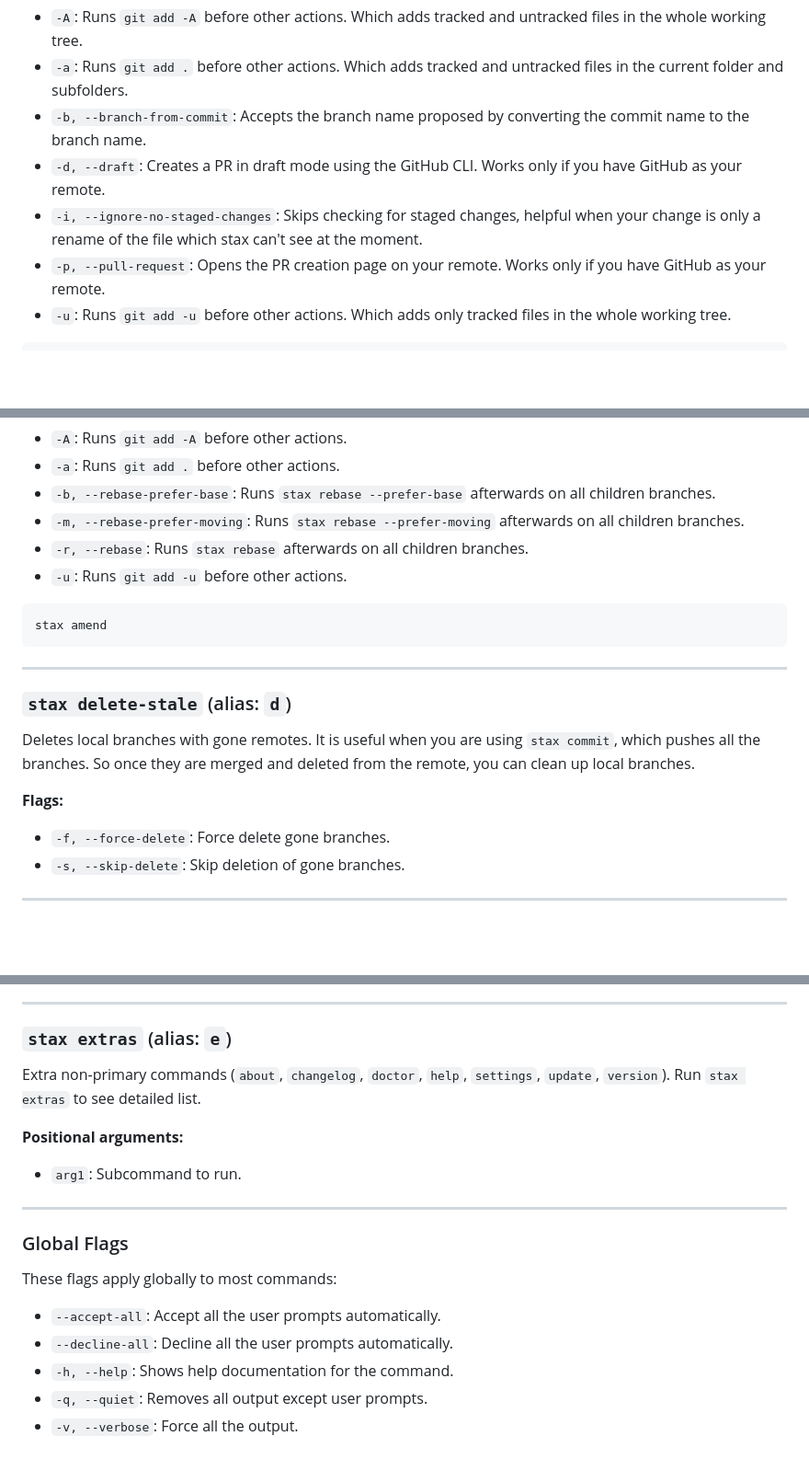
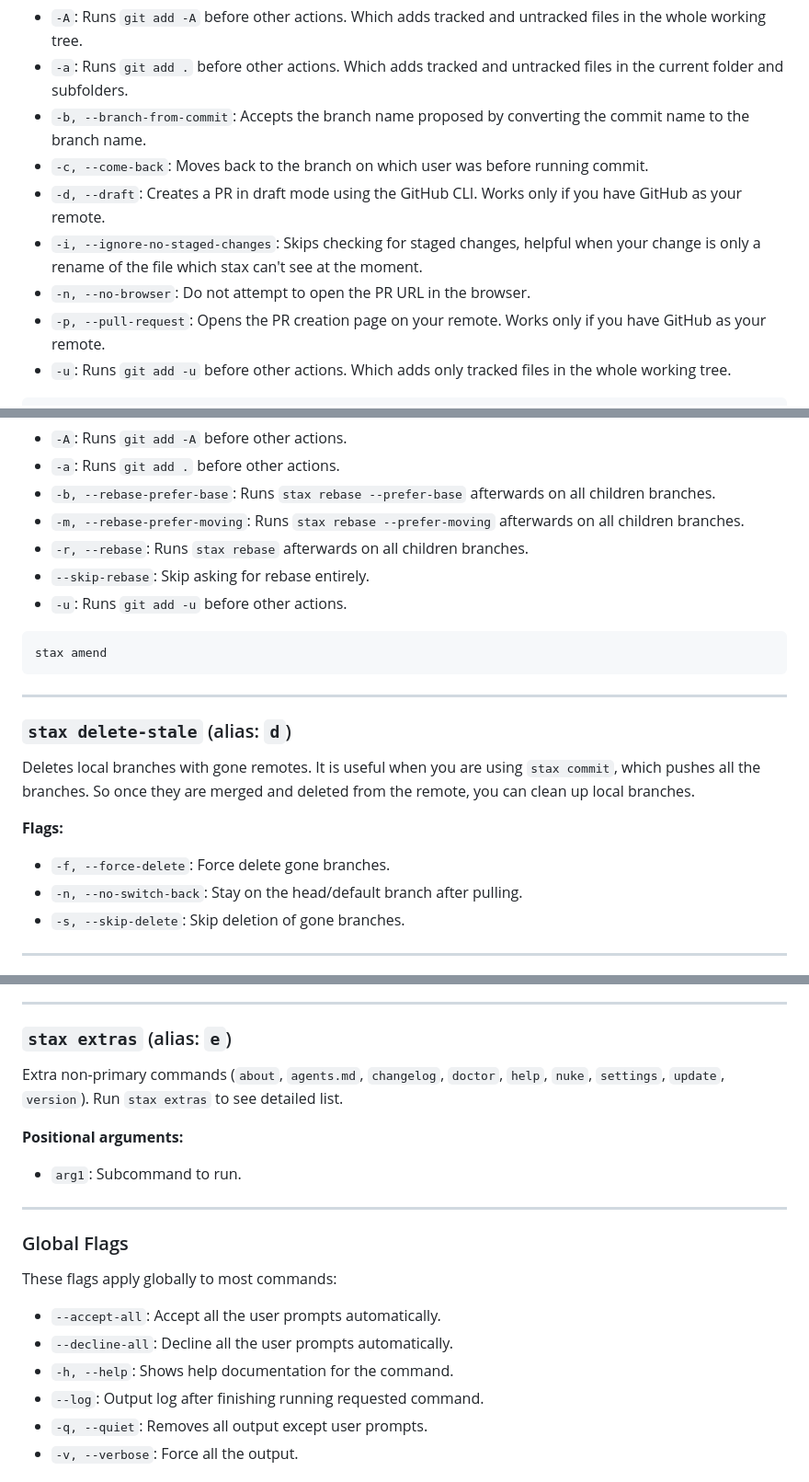
Before and after one commit to TarasMazepa/stax, a Markdown page: README.md, 3 parts joined by grey strips. Shown at 92% size. Rendered like a GitHub page; blank space fills up the shorter version.

Commit message:
Update README.md with newly added flags and commands (#1194)
Updated README.md to reflect the latest changes to the `stax` CLI:
- `stax commit`: added `-c, --come-back` and `-n, --no-browser`
- `stax amend`: added `--skip-rebase`
- `stax pull`: added `-n, --no-switch-back`
- `stax extras`: added `agents.md` and `nuke`
- Global Flags: added `--log`

Co-authored-by: google-labs-jules[bot] <161369871+google-labs-jules[bot]@users.noreply.github.com>

```diff
--- a/README.md
+++ b/README.md
@@ -86,8 +86,10 @@ Creates a branch, commits current changes with the same name as the branch, and
 * `-A`: Runs `git add -A` before other actions. Which adds tracked and untracked files in the whole working tree.
 * `-a`: Runs `git add .` before other actions. Which adds tracked and untracked files in the current folder and subfolders.
 * `-b, --branch-from-commit`: Accepts the branch name proposed by converting the commit name to the branch name.
+* `-c, --come-back`: Moves back to the branch on which user was before running commit.
 * `-d, --draft`: Creates a PR in draft mode using the GitHub CLI. Works only if you have GitHub as your remote.
 * `-i, --ignore-no-staged-changes`: Skips checking for staged changes, helpful when your change is only a rename of the file which stax can't see at the moment.
+* `-n, --no-browser`: Do not attempt to open the PR URL in the browser.
 * `-p, --pull-request`: Opens the PR creation page on your remote. Works only if you have GitHub as your remote.
 * `-u`: Runs `git add -u` before other actions. Which adds only tracked files in the whole working tree.
 
@@ -116,6 +118,7 @@ Amends to the current commit and force pushes the branch.
 * `-b, --rebase-prefer-base`: Runs `stax rebase --prefer-base` afterwards on all children branches.
 * `-m, --rebase-prefer-moving`: Runs `stax rebase --prefer-moving` afterwards on all children branches.
 * `-r, --rebase`: Runs `stax rebase` afterwards on all children branches.
+* `--skip-rebase`: Skip asking for rebase entirely.
 * `-u`: Runs `git add -u` before other actions.
 
 
@@ -130,6 +133,7 @@ Deletes local branches with gone remotes. It is useful when you are using `stax
 
 **Flags:**
 * `-f, --force-delete`: Force delete gone branches.
+* `-n, --no-switch-back`: Stay on the head/default branch after pulling.
 * `-s, --skip-delete`: Skip deletion of gone branches.
 
 
@@ -214,7 +218,7 @@ Creates a pull request.
 ---
 
 ### `stax extras` (alias: `e`)
-Extra non-primary commands (`about`, `changelog`, `doctor`, `help`, `settings`, `update`, `version`). Run `stax extras` to see detailed list.
+Extra non-primary commands (`about`, `agents.md`, `changelog`, `doctor`, `help`, `nuke`, `settings`, `update`, `version`). Run `stax extras` to see detailed list.
 
 **Positional arguments:**
 * `arg1`: Subcommand to run.
@@ -226,6 +230,7 @@ These flags apply globally to most commands:
 * `--accept-all`: Accept all the user prompts automatically.
 * `--decline-all`: Decline all the user prompts automatically.
 * `-h, --help`: Shows help documentation for the command.
+* `--log`: Output log after finishing running requested command.
 * `-q, --quiet`: Removes all output except user prompts.
 * `-v, --verbose`: Force all the output.
 
```
